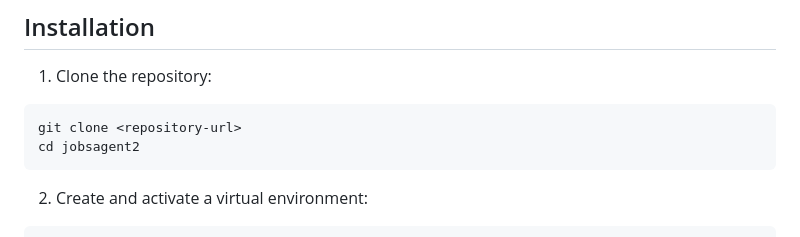
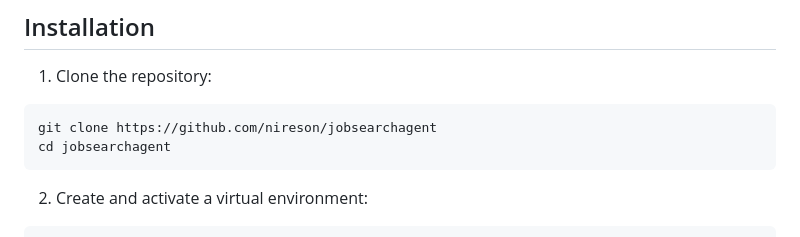
Before and after one commit to nireson/jobsearchagent, a Markdown page: README.md, the part around the change. Drawn GitHub-style.

Commit message:
Update README.md
Added correct repository URL and changed cd command

````diff
--- a/README.md
+++ b/README.md
@@ -33,8 +33,8 @@ A powerful web-based AI research agent that automates browser tasks and generate
 
 1. Clone the repository:
 ```bash
-git clone <repository-url>
-cd jobsagent2
+git clone https://github.com/nireson/jobsearchagent
+cd jobsearchagent
 ```
 
 2. Create and activate a virtual environment:
````
